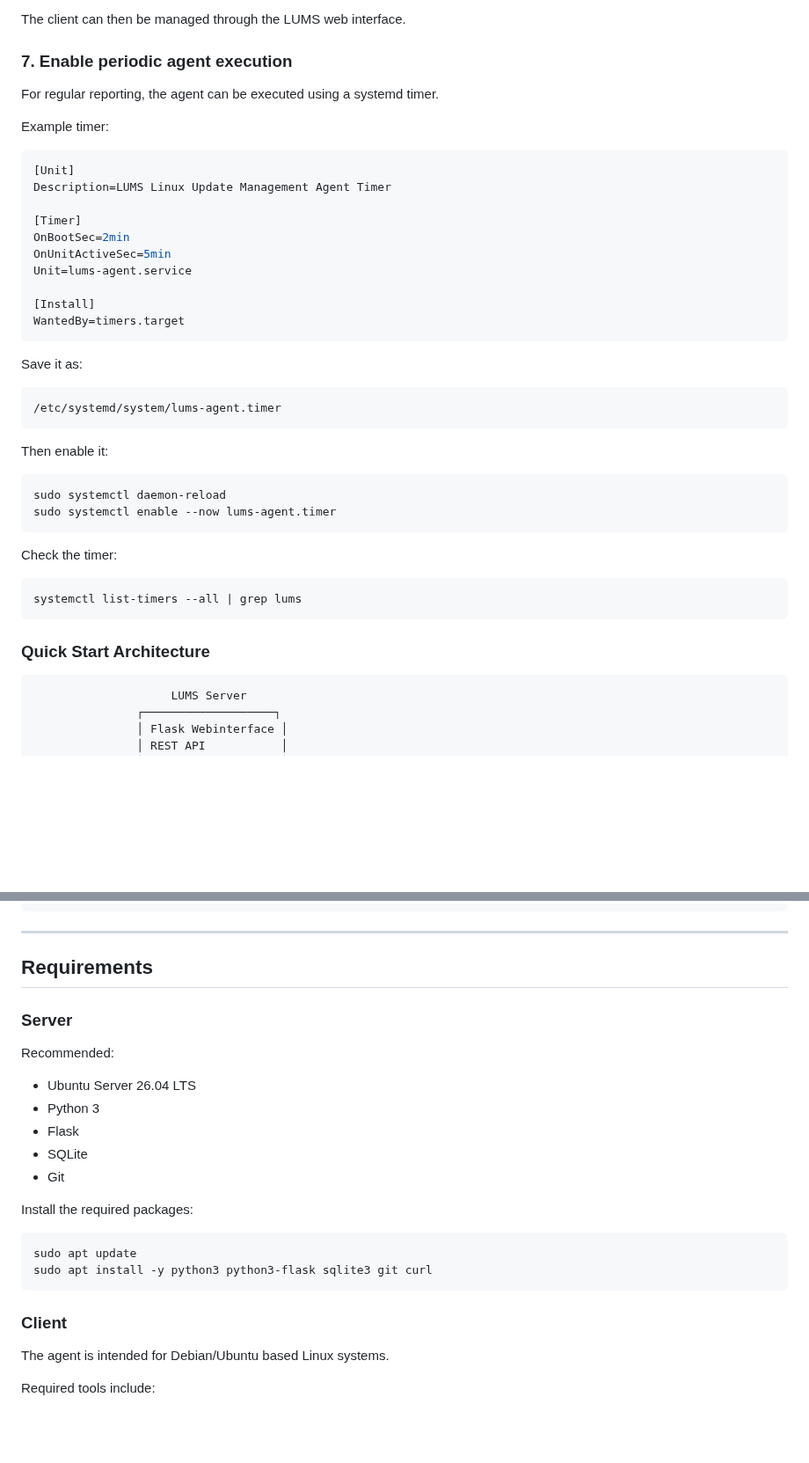
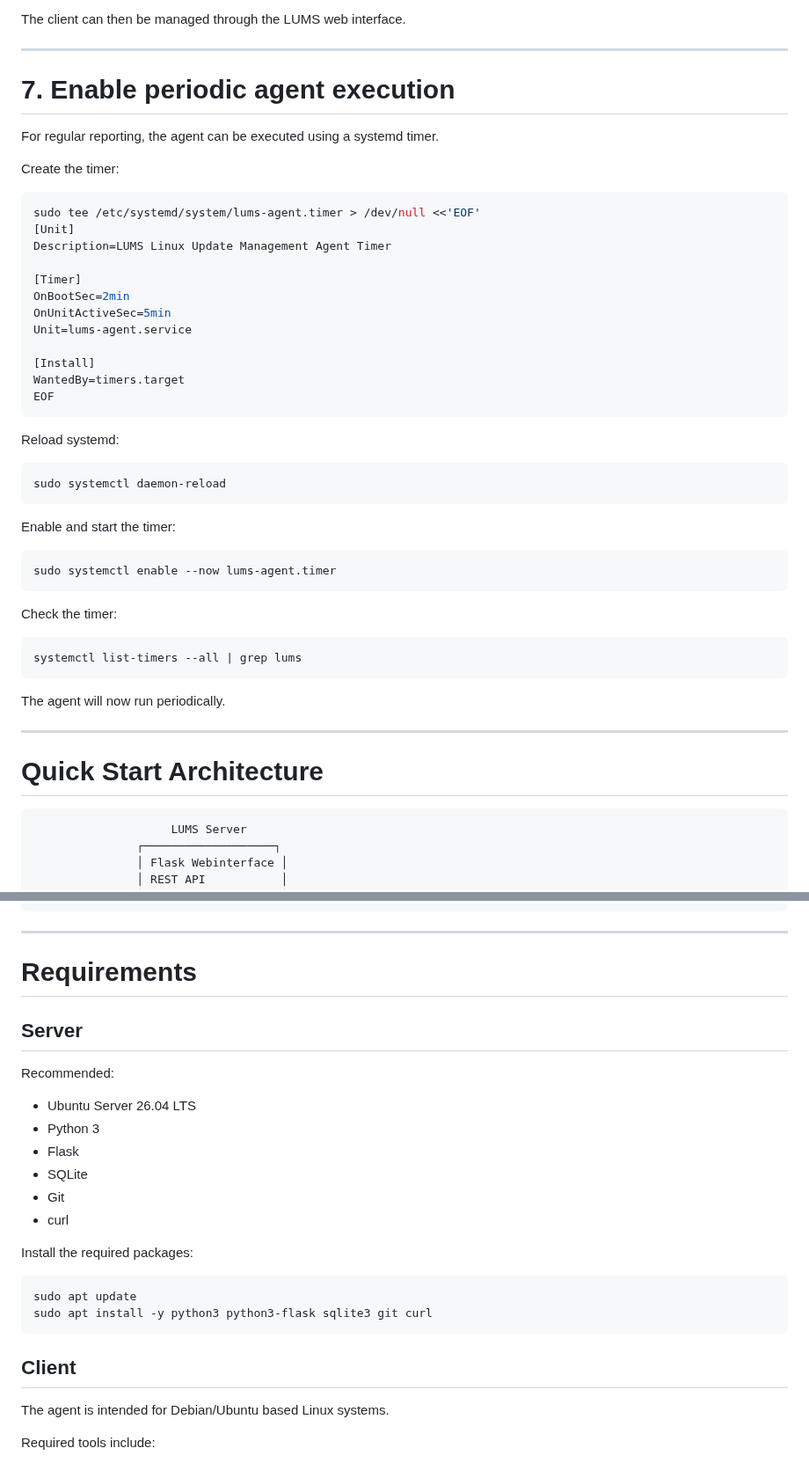
Before and after one commit to NovaForgeCtrl/LUMS, a Markdown page: README.md, 2 parts joined by grey strips. Shown at 88% size. Drawn GitHub-style; blank space fills up the shorter version.

````diff
--- a/README.md
+++ b/README.md
@@ -157,13 +183,16 @@ After the first successful agent run, the client reports information including:
 
 The client can then be managed through the LUMS web interface.
 
-### 7. Enable periodic agent execution
+---
+
+# 7. Enable periodic agent execution
 
 For regular reporting, the agent can be executed using a systemd timer.
 
-Example timer:
+Create the timer:
 
-```ini
+```bash
+sudo tee /etc/systemd/system/lums-agent.timer > /dev/null <<'EOF'
 [Unit]
 Description=LUMS Linux Update Management Agent Timer
 
@@ -174,18 +203,18 @@ Unit=lums-agent.service
 
 [Install]
 WantedBy=timers.target
+EOF
 ```
 
-Save it as:
-
-```text
-/etc/systemd/system/lums-agent.timer
-```
-
-Then enable it:
+Reload systemd:
 
 ```bash
 sudo systemctl daemon-reload
+```
+
+Enable and start the timer:
+
+```bash
 sudo systemctl enable --now lums-agent.timer
 ```
 
@@ -195,7 +224,11 @@ Check the timer:
 systemctl list-timers --all | grep lums
 ```
 
-### Quick Start Architecture
+The agent will now run periodically.
+
+---
+
+# Quick Start Architecture
 
 ```text
                     LUMS Server
@@ -278,9 +311,9 @@ LUMS/
 
 ---
 
-## Requirements
+# Requirements
 
-### Server
+## Server
 
 Recommended:
 
@@ -289,6 +322,7 @@ Recommended:
 * Flask
 * SQLite
 * Git
+* curl
 
 Install the required packages:
 
@@ -297,7 +331,7 @@ sudo apt update
 sudo apt install -y python3 python3-flask sqlite3 git curl
 ```
 
-### Client
+## Client
 
 The agent is intended for Debian/Ubuntu based Linux systems.
 
````
Also changed, not shown: other parts of README.md (+72 -38 lines).
